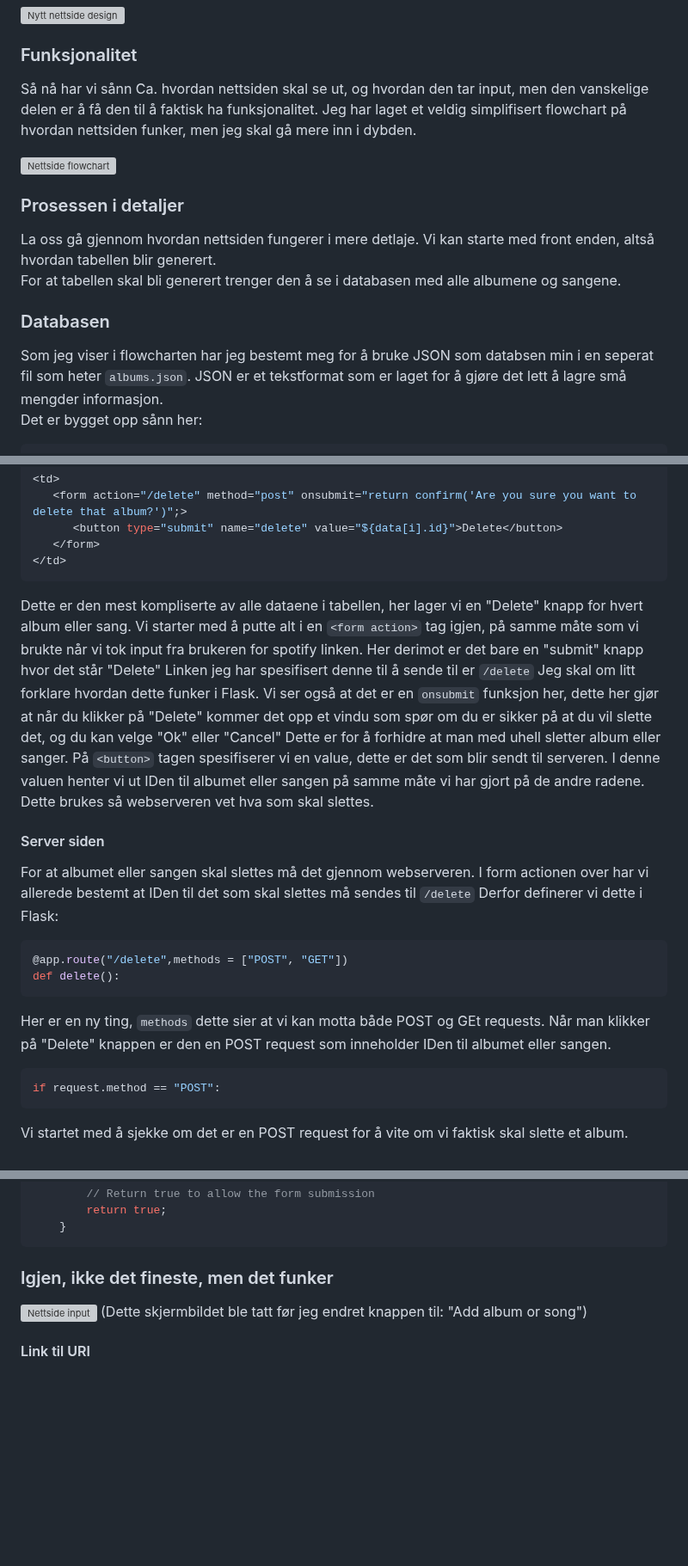
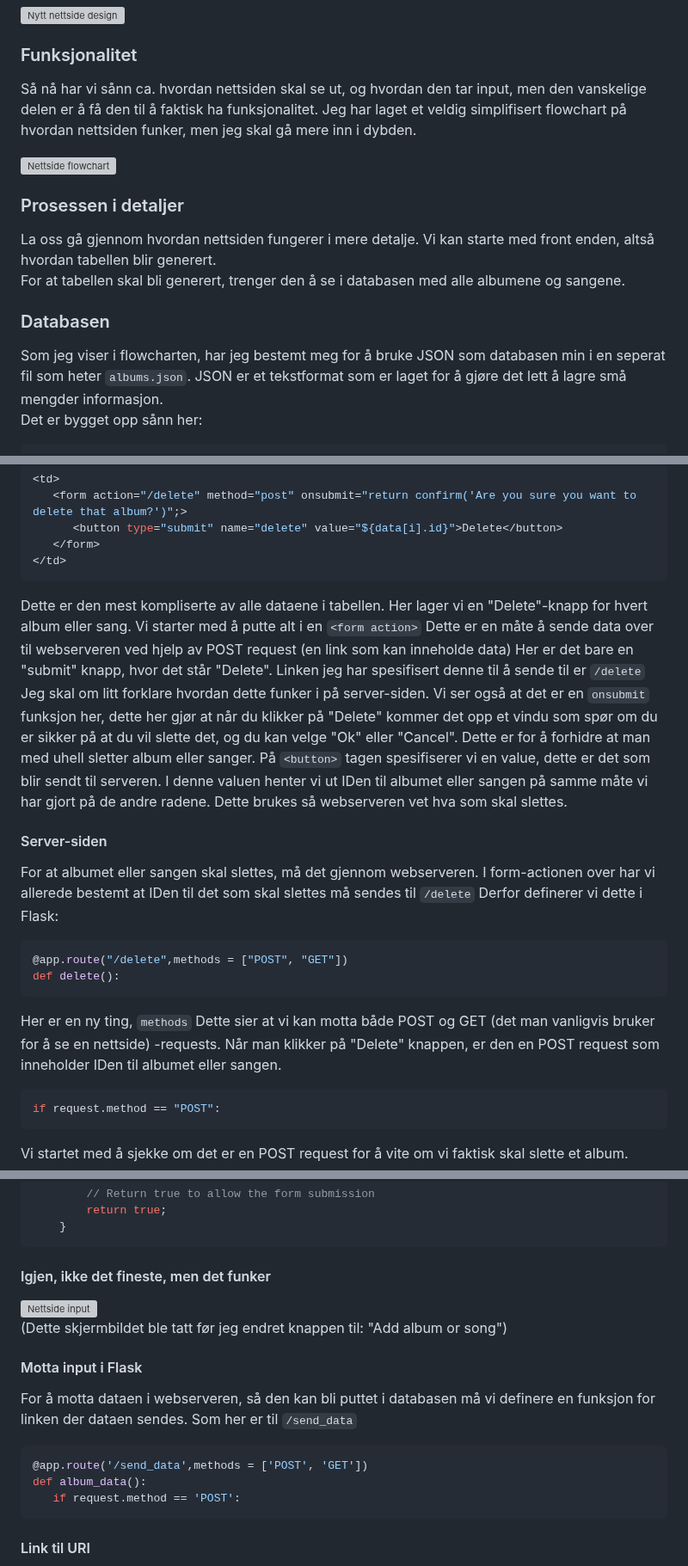
Before and after one commit to simen64/Design-og-redesign, a Markdown page: NFC-musikkspiller /README.md, 3 parts joined by grey strips. Shown at 86% size. Rendered like a GitHub page; blank space fills up the shorter version; grey boxes are pictures that could not be loaded.

````diff
--- a/NFC-musikkspiller /README.md
+++ b/NFC-musikkspiller /README.md
@@ -198,19 +198,19 @@ Senere bestemte jeg meg for at nettsiden skulle støtte både album og sanger s
 
 ### Funksjonalitet
 
-Så nå har vi sånn Ca. hvordan nettsiden skal se ut, og hvordan den tar input, men den vanskelige delen er å få den til å faktisk ha funksjonalitet.
+Så nå har vi sånn ca. hvordan nettsiden skal se ut, og hvordan den tar input, men den vanskelige delen er å få den til å faktisk ha funksjonalitet.
 Jeg har laget et veldig simplifisert flowchart på hvordan nettsiden funker, men jeg skal gå mere inn i dybden.
 
 ![Nettside flowchart](https://github.com/simen64/Design-og-redesign/blob/5e27eaa167fa5a92ebe3d79af23bebaeb501e0a6/NFC-musikkspiller%20/Bilder/Nettside%20flowchart.jpg)
 
 ### Prosessen i detaljer
 
-La oss gå gjennom hvordan nettsiden fungerer i mere detlaje. Vi kan starte med front enden, altså hvordan tabellen blir generert.
-For at tabellen skal bli generert trenger den å se i databasen med alle albumene og sangene.
+La oss gå gjennom hvordan nettsiden fungerer i mere detalje. Vi kan starte med front enden, altså hvordan tabellen blir generert.
+For at tabellen skal bli generert, trenger den å se i databasen med alle albumene og sangene.
 
 ### Databasen
 
-Som jeg viser i flowcharten har jeg bestemt meg for å bruke JSON som databsen min i en seperat fil som heter `albums.json`. JSON er et tekstformat som er laget for å gjøre det lett å lagre små mengder informasjon.
+Som jeg viser i flowcharten, har jeg bestemt meg for å bruke JSON som databasen min i en seperat fil som heter `albums.json`. JSON er et tekstformat som er laget for å gjøre det lett å lagre små mengder informasjon.
 Det er bygget opp sånn her:
 ```JSON
 {
@@ -360,17 +360,17 @@ For både navnet og IDen til sangen eller albumet bruker vi samme måte til å h
    </form>
 </td>
 ```
-Dette er den mest kompliserte av alle dataene i tabellen, her lager vi en "Delete" knapp for hvert album eller sang. Vi starter med å putte alt i en `<form action>` tag igjen, på samme måte som vi brukte når vi tok input fra brukeren for spotify linken. Her derimot er det bare en "submit" knapp hvor det står "Delete" Linken jeg har spesifisert denne til å sende til er `/delete` Jeg skal om litt forklare hvordan dette funker i Flask. Vi ser også at det er en `onsubmit` funksjon her, dette her gjør at når du klikker på "Delete" kommer det opp et vindu som spør om du er sikker på at du vil slette det, og du kan velge "Ok" eller "Cancel" Dette er for å forhidre at man med uhell sletter album eller sanger.
+Dette er den mest kompliserte av alle dataene i tabellen. Her lager vi en "Delete"-knapp for hvert album eller sang. Vi starter med å putte alt i en `<form action>` Dette er en måte å sende data over til webserveren ved hjelp av POST request (en link som kan inneholde data) Her er det bare en "submit" knapp, hvor det står "Delete". Linken jeg har spesifisert denne til å sende til er `/delete` Jeg skal om litt forklare hvordan dette funker i på server-siden. Vi ser også at det er en `onsubmit` funksjon her, dette her gjør at når du klikker på "Delete" kommer det opp et vindu som spør om du er sikker på at du vil slette det, og du kan velge "Ok" eller "Cancel". Dette er for å forhidre at man med uhell sletter album eller sanger.
 På `<button>` tagen spesifiserer vi en value, dette er det som blir sendt til serveren. I denne valuen henter vi ut IDen til albumet eller sangen på samme måte vi har gjort på de andre radene. Dette brukes så webserveren vet hva som skal slettes.
 
-#### Server siden
-For at albumet eller sangen skal slettes må det gjennom webserveren. I form actionen over har vi allerede bestemt at IDen til det som skal slettes må sendes til `/delete` Derfor definerer vi dette i Flask:
+#### Server-siden
+For at albumet eller sangen skal slettes, må det gjennom webserveren. I form-actionen over har vi allerede bestemt at IDen til det som skal slettes må sendes til `/delete` Derfor definerer vi dette i Flask:
 
 ```python
 @app.route("/delete",methods = ["POST", "GET"])
 def delete():
 ```
-Her er en ny ting, `methods` dette sier at vi kan motta både POST og GEt requests. Når man klikker på "Delete" knappen er den en POST request som inneholder IDen til albumet eller sangen.
+Her er en ny ting, `methods` Dette sier at vi kan motta både POST og GET (det man vanligvis bruker for å se en nettside) -requests. Når man klikker på "Delete" knappen, er den en POST request som inneholder IDen til albumet eller sangen.
 
 ```python
 if request.method == "POST":
@@ -460,9 +460,19 @@ function showAlert() {
     }
 ```
 
-### Igjen, ikke det fineste, men det funker
+#### Igjen, ikke det fineste, men det funker
 ![Nettside input](https://github.com/simen64/Design-og-redesign/blob/2ae3e525a9f1c3b587786947fbb12024ea22d071/NFC-musikkspiller%20/Bilder/nettside-input.png)
 (Dette skjermbildet ble tatt før jeg endret knappen til: "Add album or song")
+
+#### Motta input i Flask
+
+For å motta dataen i webserveren, så den kan bli puttet i databasen må vi definere en funksjon for linken der dataen sendes. Som her er til `/send_data`
+
+```python
+@app.route('/send_data',methods = ['POST', 'GET'])
+def album_data():
+   if request.method == 'POST':
+```
 
 #### Link til URI
 Som jeg nevnte måtte man putte inn en Spotify URI, for å gjøre denne prosessen enklere har jeg kodet en funksjon som gjør linker om til URIer. Så nå kan man putte inn begge to i nettsiden.
````
Also changed, not shown: other parts of NFC-musikkspiller /README.md (+13 -13 lines).
